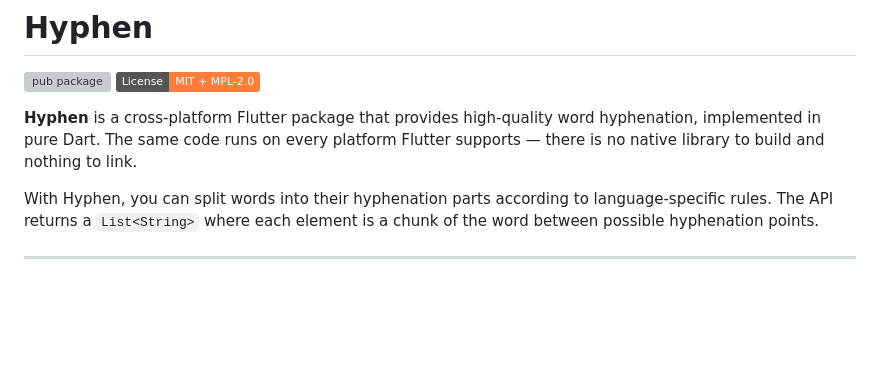
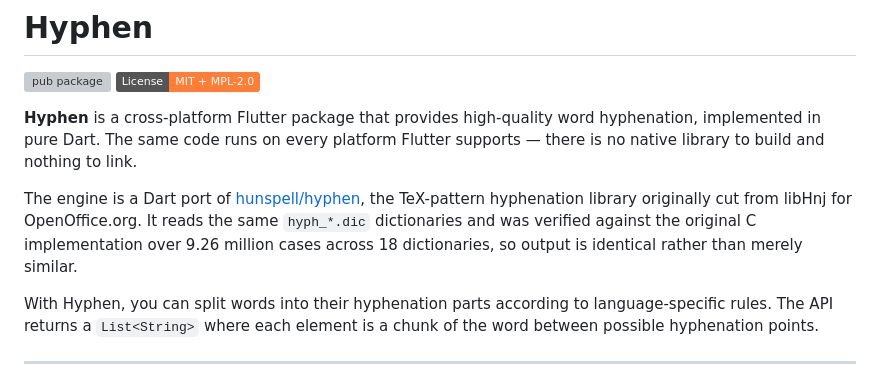
Before and after one commit to tstumpSC/hyphen, a Markdown page: README.md, the part around the change. Drawn GitHub-style; badges without logos; blank space fills up the shorter version; grey boxes are pictures that could not be loaded.

Commit message:
docs: say in the README intro that the engine is a hunspell/hyphen port
The intro described the package as pure Dart without saying where the
hyphenation comes from. The Features list mentioned the dictionaries and
the two upstream entry points, but a reader skimming the top learned
neither that this is a port nor that its output was verified against the
original.

Attribution wording follows hyphen.h:10, which credits the cut from libHnj
for OpenOffice.org. An earlier draft said "used by LibreOffice and
OpenOffice"; the vendored source documents only OpenOffice.org, so the
narrower claim is the one that ships.

```diff
--- a/README.md
+++ b/README.md
@@ -6,6 +6,11 @@
 **Hyphen** is a cross-platform Flutter package that provides high-quality word hyphenation,
 implemented in pure Dart. The same code runs on every platform Flutter supports — there is no
 native library to build and nothing to link.
+
+The engine is a Dart port of [hunspell/hyphen](https://github.com/hunspell/hyphen), the
+TeX-pattern hyphenation library originally cut from libHnj for OpenOffice.org. It reads the same
+`hyph_*.dic` dictionaries and was verified against the original C implementation over 9.26 million
+cases across 18 dictionaries, so output is identical rather than merely similar.
 
 With Hyphen, you can split words into their hyphenation parts according to language-specific
 rules. The API returns a `List<String>` where each element is a chunk of the word between possible
```
